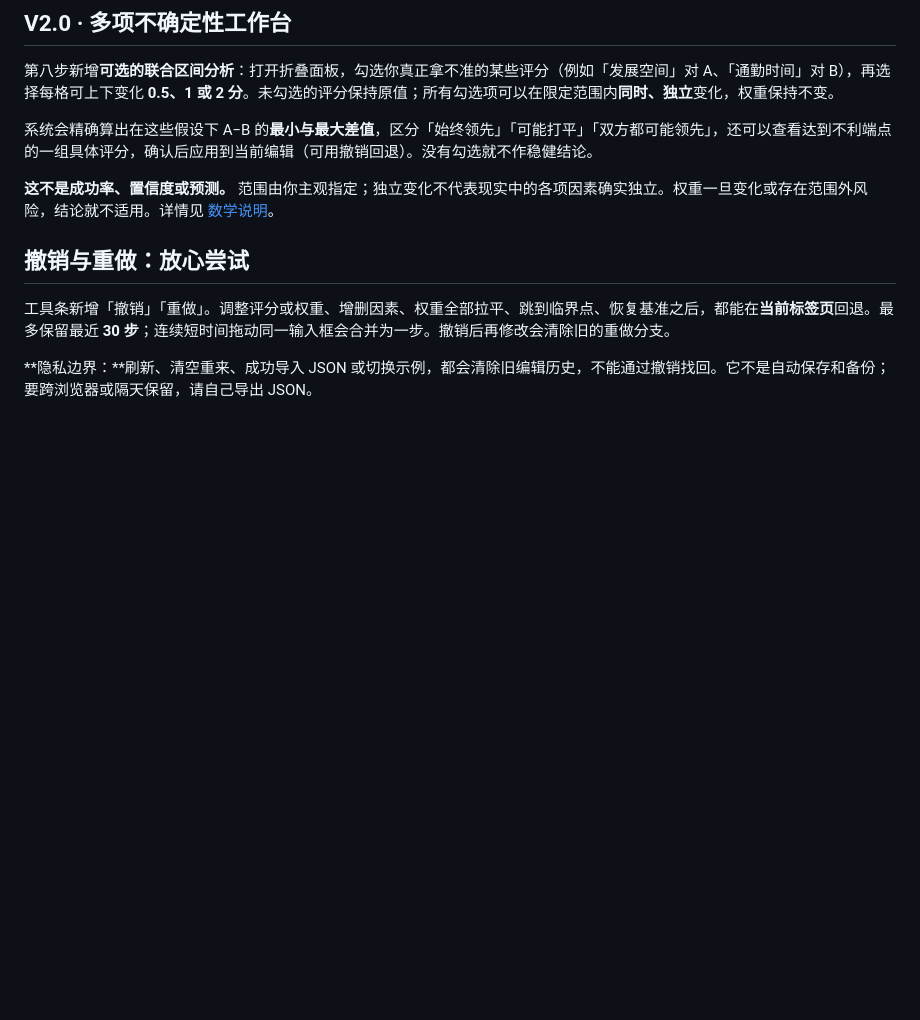
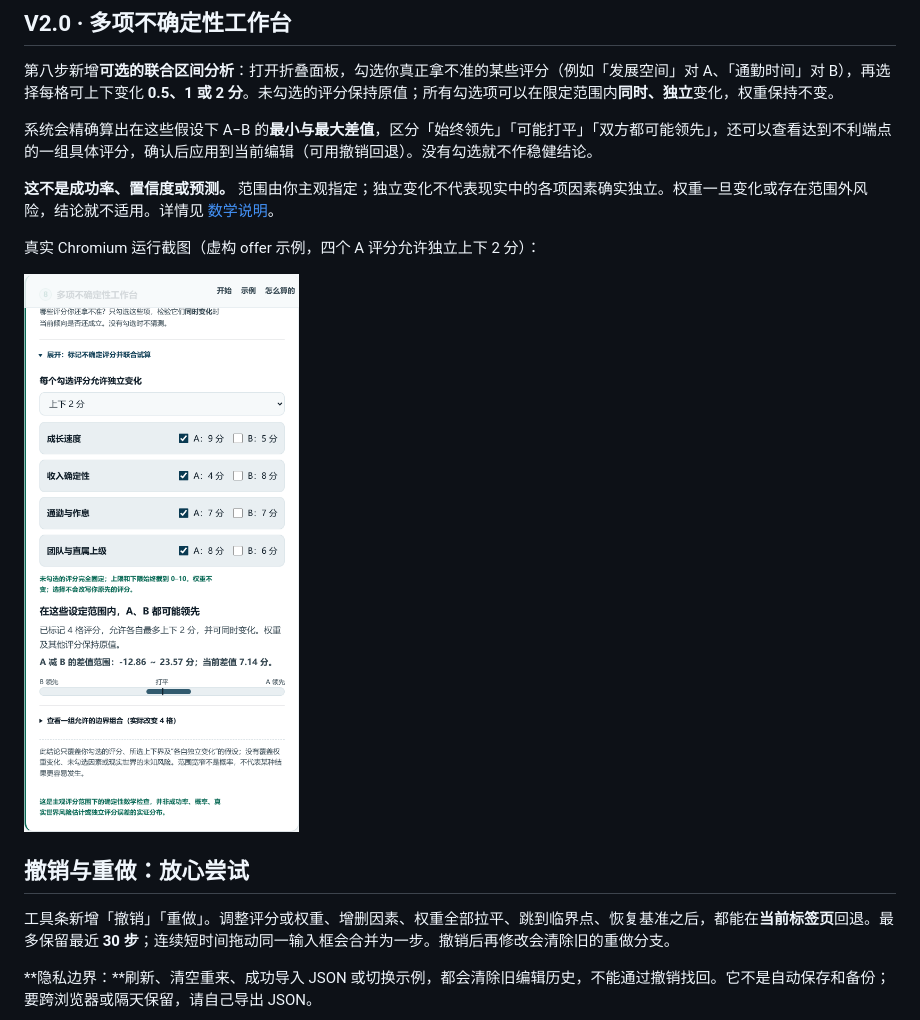
Before and after one commit to tbj0623/decision-arena-lab, a Markdown page: README.md, the part around the change. Rendered like a GitHub page; pictures changed too: docs/screenshots/12-joint-uncertainty.png (added); blank space fills up the shorter version.

```diff
--- a/README.md
+++ b/README.md
@@ -99,6 +99,10 @@
 系统会精确算出在这些假设下 A−B 的**最小与最大差值**，区分「始终领先」「可能打平」「双方都可能领先」，还可以查看达到不利端点的一组具体评分，确认后应用到当前编辑（可用撤销回退）。没有勾选就不作稳健结论。
 
 **这不是成功率、置信度或预测。** 范围由你主观指定；独立变化不代表现实中的各项因素确实独立。权重一旦变化或存在范围外风险，结论就不适用。详情见 [数学说明](docs/UNCERTAINTY_METHOD.md)。
+
+真实 Chromium 运行截图（虚构 offer 示例，四个 A 评分允许独立上下 2 分）：
+
+<img src="docs/screenshots/12-joint-uncertainty.png" width="520" alt="第八步联合不确定性工作台：四个评分同时变化，A 减 B 的差值范围跨过零线，提示 A 和 B 都可能领先。">
 
 ## 撤销与重做：放心尝试
 
```
Also changed, not shown: README.en.md (+4 -0 lines), 1 other file.
